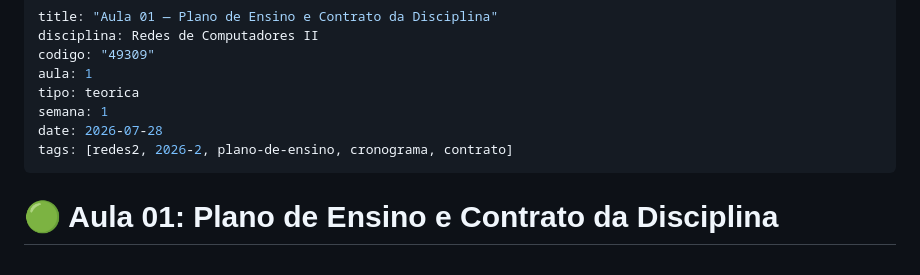
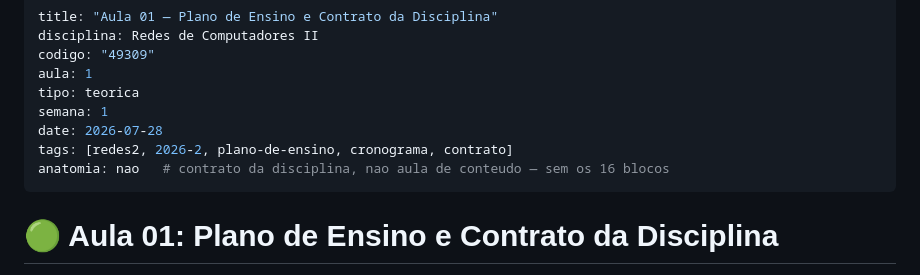
Before and after one commit to rofilho/redes2, a Markdown page: content/Aula 01 - Plano de Ensino e Contrato da Disciplina.md, the part around the change. GitHub-like rendering.

Commit message:
chore(padrao): marca o Plano de Ensino como dispensado da anatomia
Contrato da disciplina, nao aula de conteudo. A dispensa e declarada no
frontmatter (anatomia: nao) — nunca inferida pelo titulo, senao a excecao
vira porta dos fundos no linter.

Co-Authored-By: Claude Opus 5 (1M context) <noreply@anthropic.com>

```diff
--- a/content/Aula 01 - Plano de Ensino e Contrato da Disciplina.md
+++ b/content/Aula 01 - Plano de Ensino e Contrato da Disciplina.md
@@ -7,6 +7,7 @@ tipo: teorica
 semana: 1
 date: 2026-07-28
 tags: [redes2, 2026-2, plano-de-ensino, cronograma, contrato]
+anatomia: nao   # contrato da disciplina, nao aula de conteudo — sem os 16 blocos
 ---
 
 # 🟢 Aula 01: Plano de Ensino e Contrato da Disciplina
```
